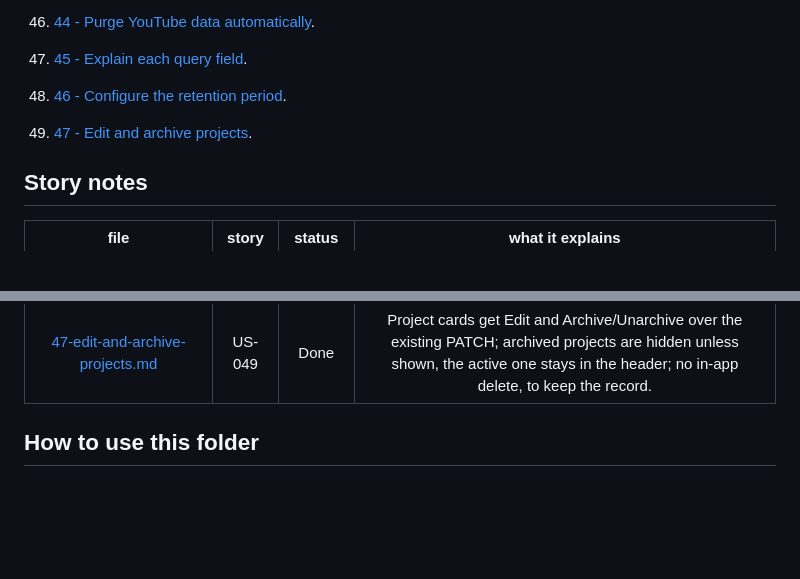
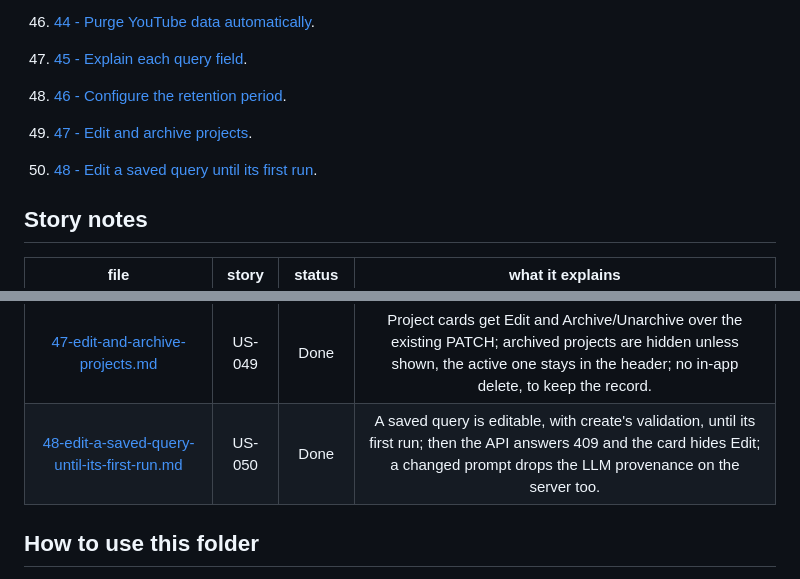
Before and after one commit to LONG-TERM-EFFECTS-OF-SUFFERING/thesis, a Markdown page: docs/project-understanding/index.md, 2 parts joined by grey strips. Rendered like a GitHub page; blank space fills up the shorter version.

```diff
--- a/docs/project-understanding/index.md
+++ b/docs/project-understanding/index.md
@@ -104,6 +104,8 @@ These notes are different from the formal thesis chapters. The thesis explains t
 
 49. [47 - Edit and archive projects](47-edit-and-archive-projects.md).
 
+50. [48 - Edit a saved query until its first run](48-edit-a-saved-query-until-its-first-run.md).
+
 ## Story notes
 
 |                                                file                                                | story  | status |                                                                what it explains                                                                |
@@ -155,6 +157,7 @@ These notes are different from the formal thesis chapters. The thesis explains t
 | [45-explain-each-query-field.md](45-explain-each-query-field.md) | US-047 |  Done  | Every saved-query field shows a hint above it on hover, focus or tap, naming its YouTube parameter; focus wins and Escape hides them; order and advanced options show readable names but still send the API value. |
 | [46-configure-the-retention-period.md](46-configure-the-retention-period.md) | US-048 |  Done  | `YOUTUBE_RETENTION_DAYS` (default 30, 0 = no purge, max 36500) drives the purge and the export deletion dates; `core.W001` warns above 30 or at 0; tests pin the default. |
 | [47-edit-and-archive-projects.md](47-edit-and-archive-projects.md) | US-049 |  Done  | Project cards get Edit and Archive/Unarchive over the existing PATCH; archived projects are hidden unless shown, the active one stays in the header; no in-app delete, to keep the record. |
+| [48-edit-a-saved-query-until-its-first-run.md](48-edit-a-saved-query-until-its-first-run.md) | US-050 |  Done  | A saved query is editable, with create's validation, until its first run; then the API answers 409 and the card hides Edit; a changed prompt drops the LLM provenance on the server too. |
 
 ## How to use this folder
 
```
Also changed, not shown: docs/project-understanding/48-edit-a-saved-query-until-its-first-run.md (added, +58 -0 lines), docs/thesis-review-code-changes.md (+1 -1 lines).
